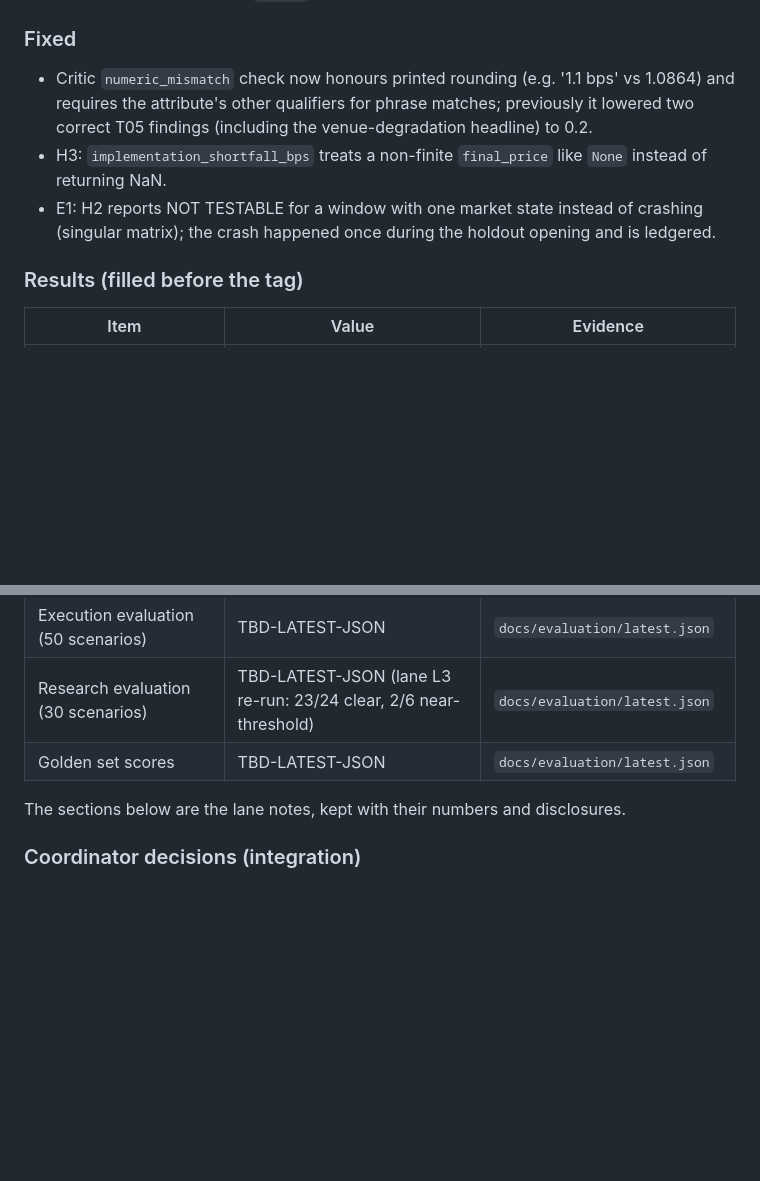
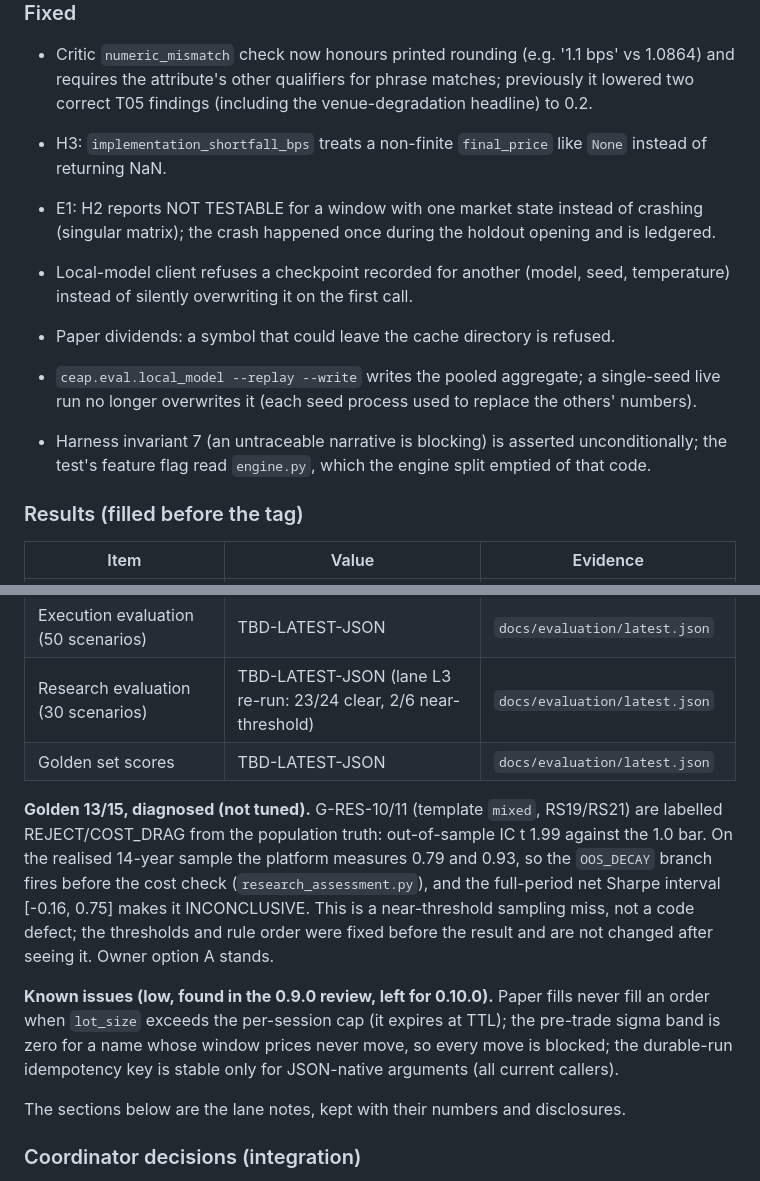
Before and after one commit to AshJha0/AgenticAICashEquities, a Markdown page: CHANGELOG.md, 2 parts joined by grey strips. GitHub-like rendering; blank space fills up the shorter version.

Commit message:
docs(changelog): 0.9.0 fixes from part 2, golden 13/15 diagnosis, known issues
Co-Authored-By: Claude Opus 5.5 <noreply@anthropic.com>

```diff
--- a/CHANGELOG.md
+++ b/CHANGELOG.md
@@ -50,6 +50,14 @@ data; the local-model numbers come from one CPU machine.
 - E1: H2 reports NOT TESTABLE for a window with one market state instead of crashing (singular
   matrix); the crash happened once during the holdout opening and is ledgered.
 
+- Local-model client refuses a checkpoint recorded for another (model, seed, temperature)
+  instead of silently overwriting it on the first call.
+- Paper dividends: a symbol that could leave the cache directory is refused.
+- `ceap.eval.local_model --replay --write` writes the pooled aggregate; a single-seed live run
+  no longer overwrites it (each seed process used to replace the others' numbers).
+- Harness invariant 7 (an untraceable narrative is blocking) is asserted unconditionally; the
+  test's feature flag read `engine.py`, which the engine split emptied of that code.
+
 ### Results (filled before the tag)
 
 | Item | Value | Evidence |
@@ -60,6 +68,18 @@ data; the local-model numbers come from one CPU machine.
 | Execution evaluation (50 scenarios) | TBD-LATEST-JSON | `docs/evaluation/latest.json` |
 | Research evaluation (30 scenarios) | TBD-LATEST-JSON (lane L3 re-run: 23/24 clear, 2/6 near-threshold) | `docs/evaluation/latest.json` |
 | Golden set scores | TBD-LATEST-JSON | `docs/evaluation/latest.json` |
+
+**Golden 13/15, diagnosed (not tuned).** G-RES-10/11 (template `mixed`, RS19/RS21) are labelled
+REJECT/COST_DRAG from the population truth: out-of-sample IC t 1.99 against the 1.0 bar. On the
+realised 14-year sample the platform measures 0.79 and 0.93, so the `OOS_DECAY` branch fires before
+the cost check (`research_assessment.py`), and the full-period net Sharpe interval [-0.16, 0.75]
+makes it INCONCLUSIVE. This is a near-threshold sampling miss, not a code defect; the thresholds and
+rule order were fixed before the result and are not changed after seeing it. Owner option A stands.
+
+**Known issues (low, found in the 0.9.0 review, left for 0.10.0).** Paper fills never fill an
+order when `lot_size` exceeds the per-session cap (it expires at TTL); the pre-trade sigma band is
+zero for a name whose window prices never move, so every move is blocked; the durable-run
+idempotency key is stable only for JSON-native arguments (all current callers).
 
 The sections below are the lane notes, kept with their numbers and disclosures.
 
```
